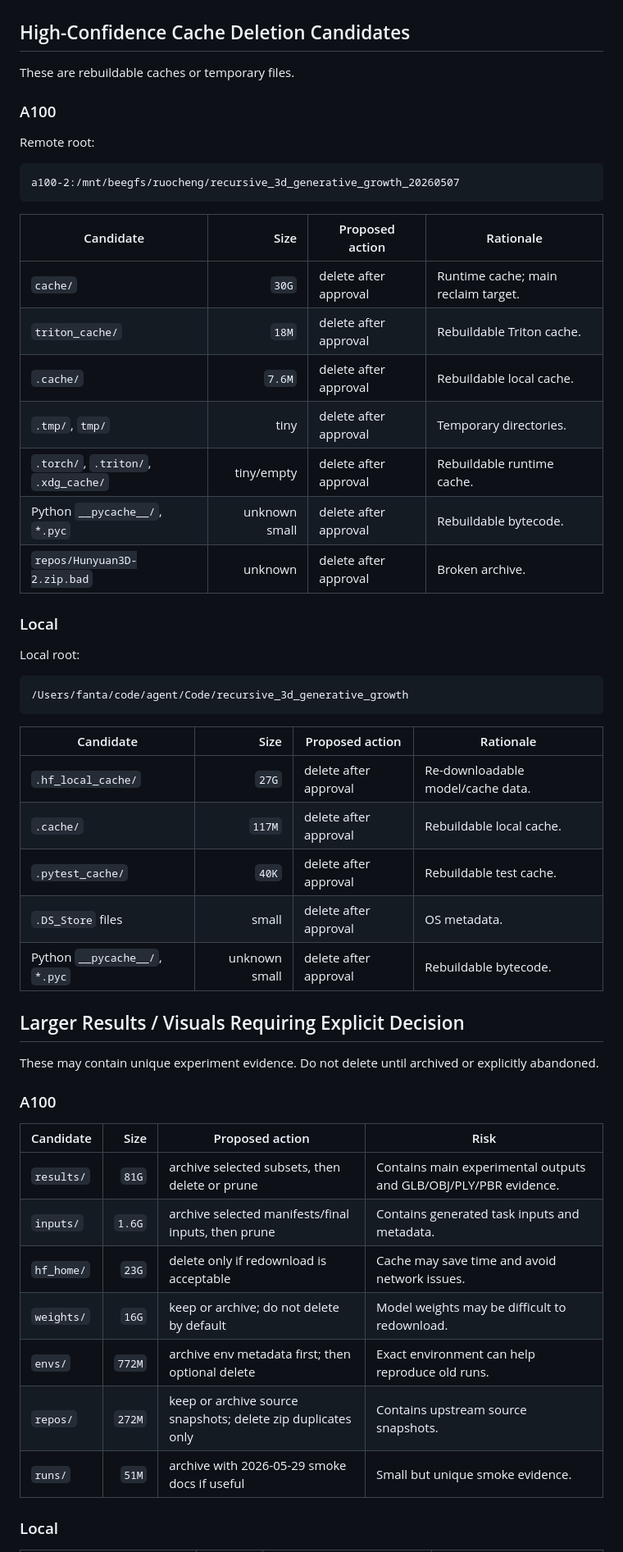
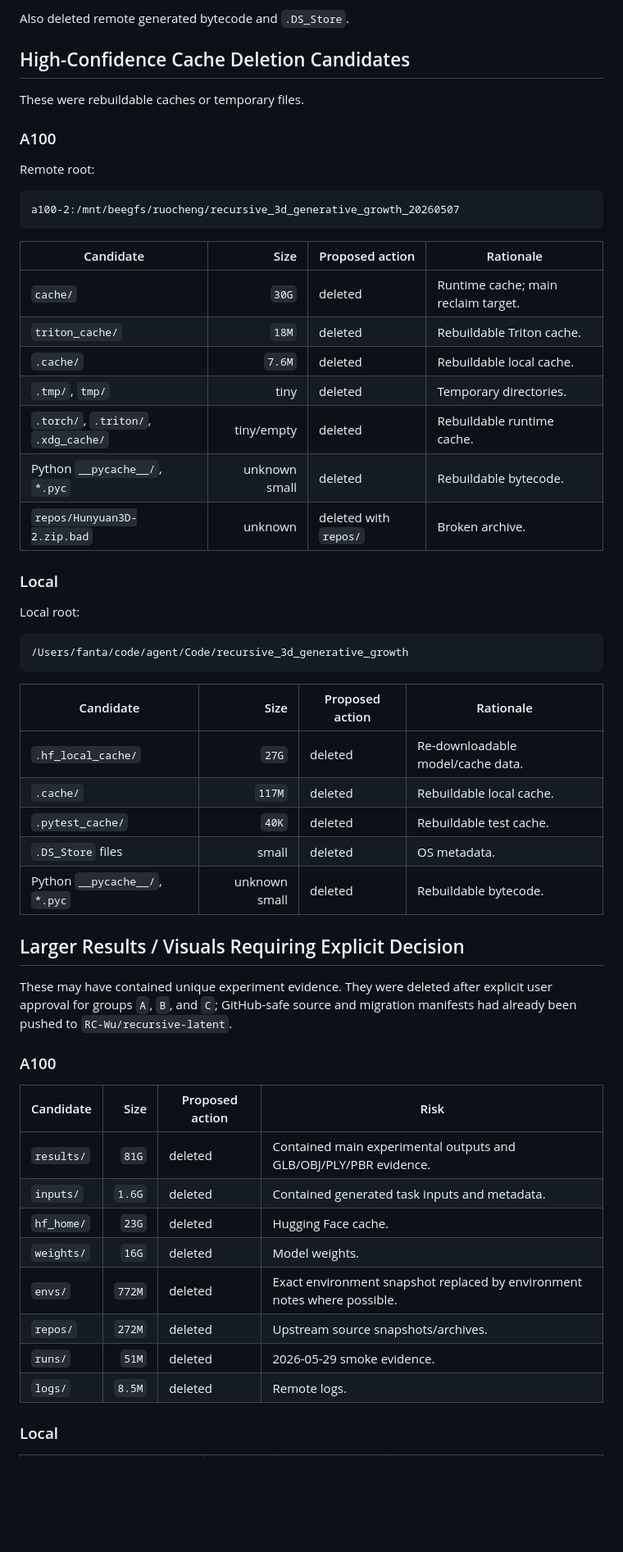
Before and after one commit to RC-Wu/recursive-latent, a Markdown page: docs/migration/deletion_review_20260715.md, the part around one of its changes. Shown at 82% size. Drawn GitHub-style; blank space fills up the shorter version.

```diff
--- a/docs/migration/deletion_review_20260715.md
+++ b/docs/migration/deletion_review_20260715.md
@@ -6,7 +61,8 @@ Nothing in this file has been deleted yet. This is the review list that must be
+Also deleted remote generated bytecode and `.DS_Store`.
 
 ## High-Confidence Cache Deletion Candidates
 
-These are rebuildable caches or temporary files.
+These were rebuildable caches or temporary files.
 
 ### A100
 
@@ -18,13 +74,13 @@ a100-2:/mnt/beegfs/ruocheng/recursive_3d_generative_growth_20260507
 
 | Candidate | Size | Proposed action | Rationale |
 |---|---:|---|---|
-| `cache/` | `30G` | delete after approval | Runtime cache; main reclaim target. |
-| `triton_cache/` | `18M` | delete after approval | Rebuildable Triton cache. |
-| `.cache/` | `7.6M` | delete after approval | Rebuildable local cache. |
-| `.tmp/`, `tmp/` | tiny | delete after approval | Temporary directories. |
-| `.torch/`, `.triton/`, `.xdg_cache/` | tiny/empty | delete after approval | Rebuildable runtime cache. |
-| Python `__pycache__/`, `*.pyc` | unknown small | delete after approval | Rebuildable bytecode. |
-| `repos/Hunyuan3D-2.zip.bad` | unknown | delete after approval | Broken archive. |
+| `cache/` | `30G` | deleted | Runtime cache; main reclaim target. |
+| `triton_cache/` | `18M` | deleted | Rebuildable Triton cache. |
+| `.cache/` | `7.6M` | deleted | Rebuildable local cache. |
+| `.tmp/`, `tmp/` | tiny | deleted | Temporary directories. |
+| `.torch/`, `.triton/`, `.xdg_cache/` | tiny/empty | deleted | Rebuildable runtime cache. |
+| Python `__pycache__/`, `*.pyc` | unknown small | deleted | Rebuildable bytecode. |
+| `repos/Hunyuan3D-2.zip.bad` | unknown | deleted with `repos/` | Broken archive. |
 
 ### Local
 
@@ -36,27 +92,28 @@ Local root:
 
 | Candidate | Size | Proposed action | Rationale |
 |---|---:|---|---|
-| `.hf_local_cache/` | `27G` | delete after approval | Re-downloadable model/cache data. |
-| `.cache/` | `117M` | delete after approval | Rebuildable local cache. |
-| `.pytest_cache/` | `40K` | delete after approval | Rebuildable test cache. |
-| `.DS_Store` files | small | delete after approval | OS metadata. |
-| Python `__pycache__/`, `*.pyc` | unknown small | delete after approval | Rebuildable bytecode. |
+| `.hf_local_cache/` | `27G` | deleted | Re-downloadable model/cache data. |
+| `.cache/` | `117M` | deleted | Rebuildable local cache. |
+| `.pytest_cache/` | `40K` | deleted | Rebuildable test cache. |
+| `.DS_Store` files | small | deleted | OS metadata. |
+| Python `__pycache__/`, `*.pyc` | unknown small | deleted | Rebuildable bytecode. |
 
 ## Larger Results / Visuals Requiring Explicit Decision
 
-These may contain unique experiment evidence. Do not delete until archived or explicitly abandoned.
+These may have contained unique experiment evidence. They were deleted after explicit user approval for groups `A`, `B`, and `C`; GitHub-safe source and migration manifests had already been pushed to `RC-Wu/recursive-latent`.
 
 ### A100
 
 | Candidate | Size | Proposed action | Risk |
 |---|---:|---|---|
-| `results/` | `81G` | archive selected subsets, then delete or prune | Contains main experimental outputs and GLB/OBJ/PLY/PBR evidence. |
-| `inputs/` | `1.6G` | archive selected manifests/final inputs, then prune | Contains generated task inputs and metadata. |
-| `hf_home/` | `23G` | delete only if redownload is acceptable | Cache may save time and avoid network issues. |
-| `weights/` | `16G` | keep or archive; do not delete by default | Model weights may be difficult to redownload. |
-| `envs/` | `772M` | archive env metadata first; then optional delete | Exact environment can help reproduce old runs. |
-| `repos/` | `272M` | keep or archive source snapshots; delete zip duplicates only | Contains upstream source snapshots. |
-| `runs/` | `51M` | archive with 2026-05-29 smoke docs if useful | Small but unique smoke evidence. |
+| `results/` | `81G` | deleted | Contained main experimental outputs and GLB/OBJ/PLY/PBR evidence. |
+| `inputs/` | `1.6G` | deleted | Contained generated task inputs and metadata. |
+| `hf_home/` | `23G` | deleted | Hugging Face cache. |
+| `weights/` | `16G` | deleted | Model weights. |
+| `envs/` | `772M` | deleted | Exact environment snapshot replaced by environment notes where possible. |
+| `repos/` | `272M` | deleted | Upstream source snapshots/archives. |
+| `runs/` | `51M` | deleted | 2026-05-29 smoke evidence. |
+| `logs/` | `8.5M` | deleted | Remote logs. |
 
 ### Local
 
```
Also changed, not shown: other parts of docs/migration/deletion_review_20260715.md (+66 -15 lines), docs/migration/artifact_manifest_20260715.md (+23 -21 lines).
